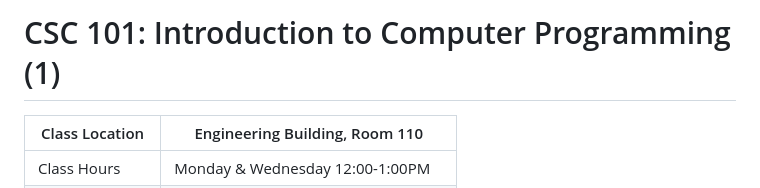
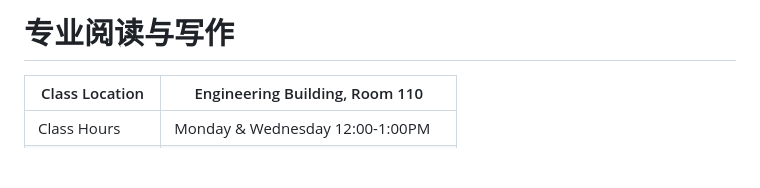
Before and after one commit to seuReadingWriting/seuReadingWriting.github.io, a Markdown page: README.md, the part around the change. Rendered like a GitHub page; blank space fills up the shorter version.

```diff
--- a/README.md
+++ b/README.md
@@ -1,4 +1,4 @@
-# CSC 101: Introduction to Computer Programming (1)
+# 专业阅读与写作
 
 | Class Location | Engineering Building, Room 110 |
 | --- | --- |
```
